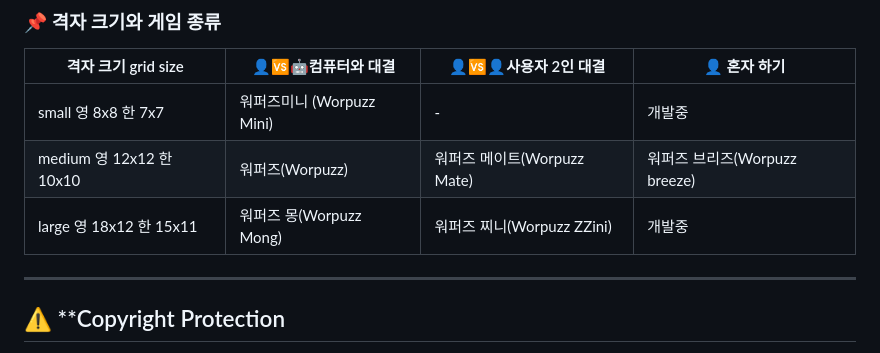
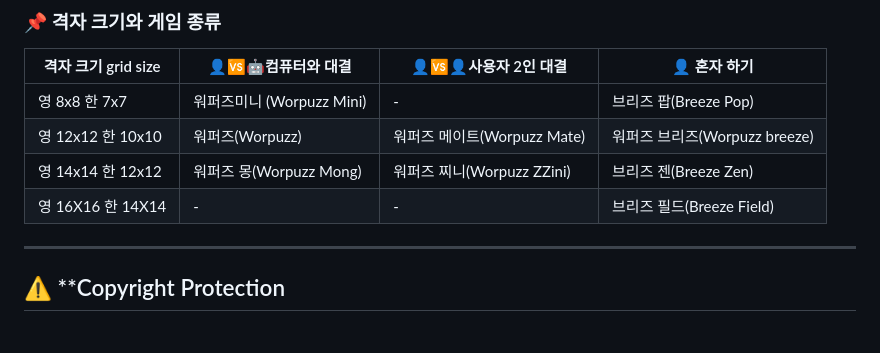
Before and after one commit to soosoohan/worzzle, a Markdown page: README.md, the part around the change. GitHub-like rendering.

```diff
--- a/README.md
+++ b/README.md
@@ -52,9 +52,10 @@ We plan to develop games with more diverse topics and in various languages such
 
 | 격자 크기  grid size     | 👤🆚🤖컴퓨터와 대결   | 👤🆚👤사용자 2인 대결 |👤 혼자 하기 |
 |------------------|--------------|----------------|------|
-|small  영 8x8 한 7x7  | 워퍼즈미니 (Worpuzz Mini)        |        -    | 개발중 |
-|medium  영 12x12 한 10x10    | 워퍼즈(Worpuzz)   | 워퍼즈 메이트(Worpuzz Mate)    | 워퍼즈 브리즈(Worpuzz breeze)|
-|large 영 18x12 한 15x11    | 워퍼즈 몽(Worpuzz Mong)    | 워퍼즈 찌니(Worpuzz ZZini)   | 개발중|
+|영 8x8 한 7x7  | 워퍼즈미니 (Worpuzz Mini)        |        -    |   브리즈 팝(Breeze Pop) |
+|영 12x12 한 10x10    | 워퍼즈(Worpuzz)   | 워퍼즈 메이트(Worpuzz Mate)    | 워퍼즈 브리즈(Worpuzz breeze)|
+|영 14x14 한 12x12    | 워퍼즈 몽(Worpuzz Mong)    | 워퍼즈 찌니(Worpuzz ZZini)   |브리즈 젠(Breeze Zen)|
+|영 16X16 한 14X14 | - |-|브리즈 필드(Breeze Field)|
 
 ---
 ## ⚠️ **Copyright Protection
```
